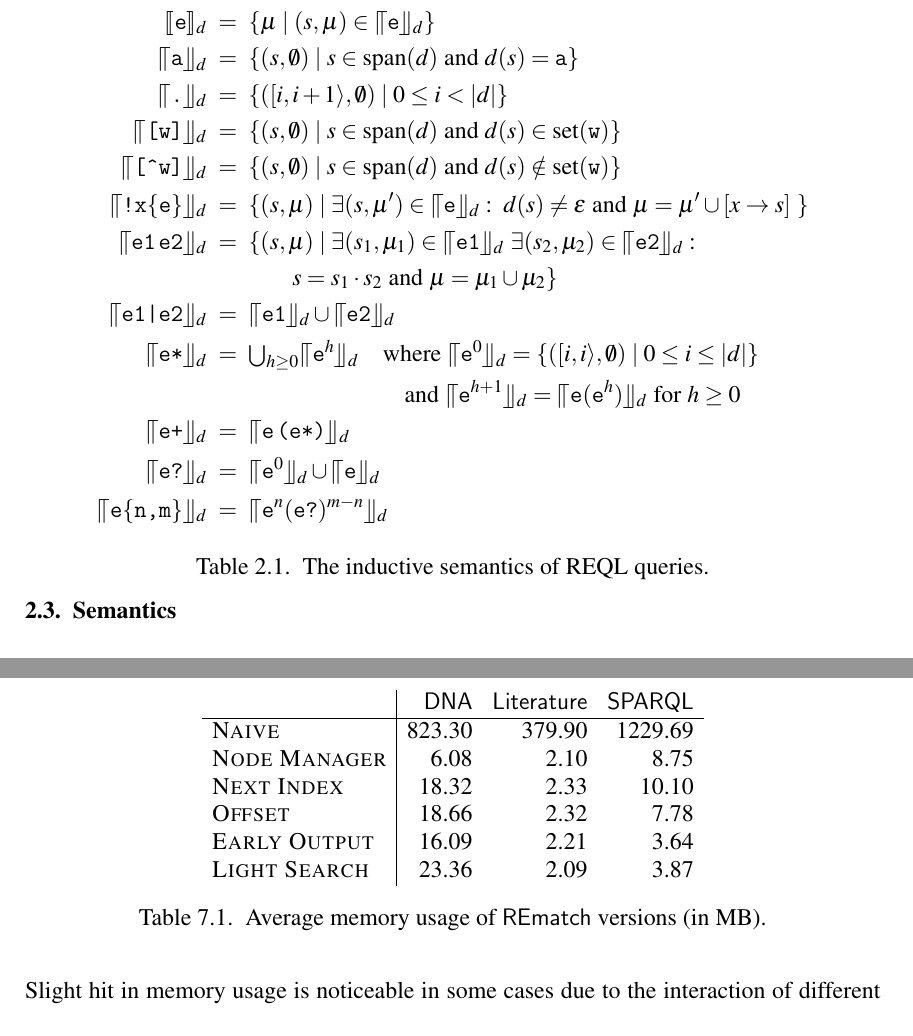
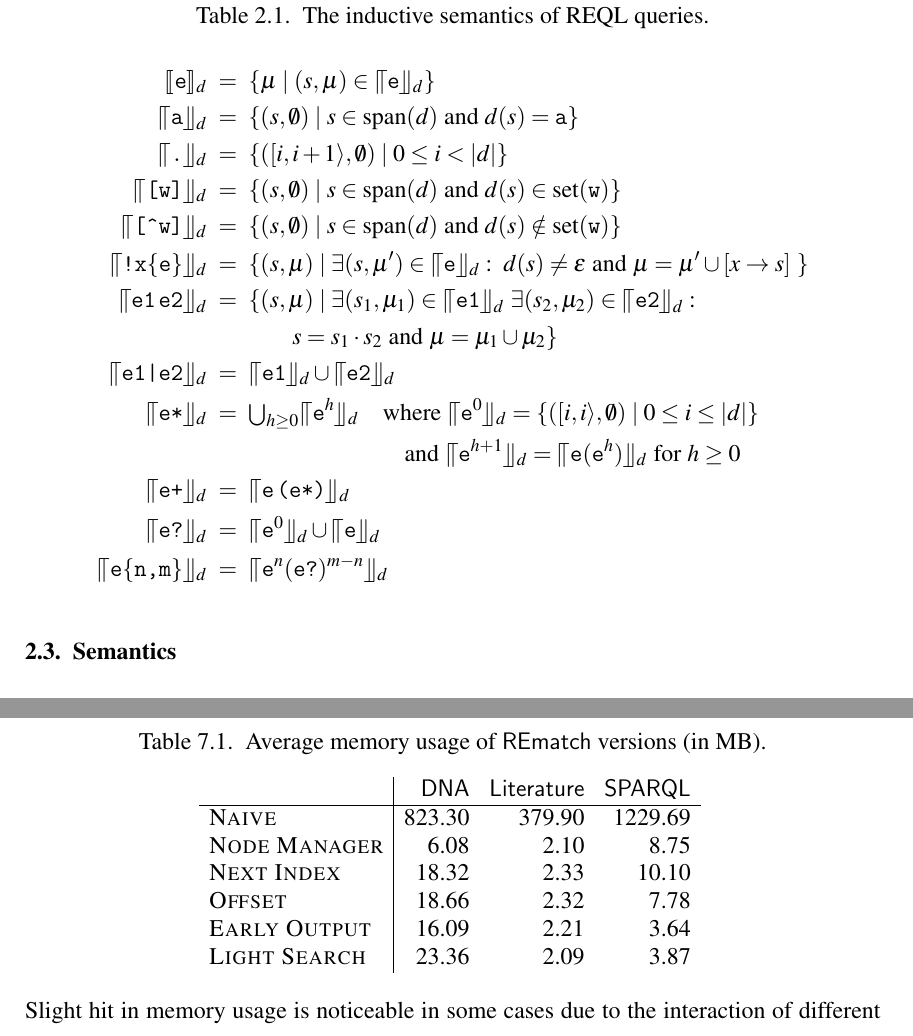
Before and after one commit to nicovsj/master-thesis, a LaTeX thesis (thesis.tex, which reads chapters/chapter1.tex, chapters/chapter6.tex): two parts of pages 17 and 60 of 67, joined at a grey line, cut so that both start at the same text. Compiled offline with pdfLaTeX; a LaTeX package or settings file that is missing is left out.

Commit message:
🩹 Fix captions of tables

```diff
--- a/chapters/chapter1.tex
+++ b/chapters/chapter1.tex
@@ -171,6 +172,4 @@ domain is the empty set).
 		\sempd{\texttt{e?}} & \ = \  \sempd{\texttt{e}^0} \cup \sempd{\texttt{e}} \\
 		\sempd{\texttt{e\{n,m\}}} & \ = \  \sempd{\texttt{e}^n(\texttt{e?})^{m-n}}
 	\end{align*}
-	\vspace*{-10pt}
-	\caption{The inductive semantics of REQL queries.}
 	\label{tab-semantics}
--- a/chapters/chapter6.tex
+++ b/chapters/chapter6.tex
@@ -196,6 +196,7 @@ still very low.
 
 
 \begin{table}[t]
+	\caption{Average memory usage of \rematch\ versions (in MB).}
 	\begin{tabular}{l|rrr}
 		                      & \textsf{DNA} & \textsf{Literature} &
 		                      \textsf{SPARQL} \\
@@ -208,7 +209,6 @@ still very low.
 		\textsc{Early Output} & 16.09        & 2.21                & 3.64 \\
 		\textsc{Light Search} & 23.36        & 2.09                & 3.87
 	\end{tabular}
-	\caption{Average memory usage of \rematch\ versions (in MB).}
 	\label{tab-memory}
 \end{table}
 
```
Also changed, not shown: chapters/chapter1.tex (2 more changed lines).
